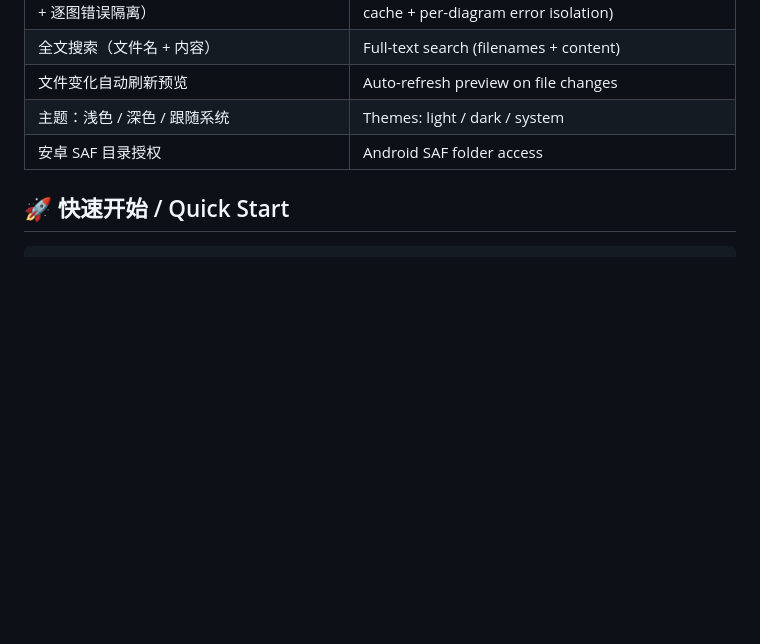
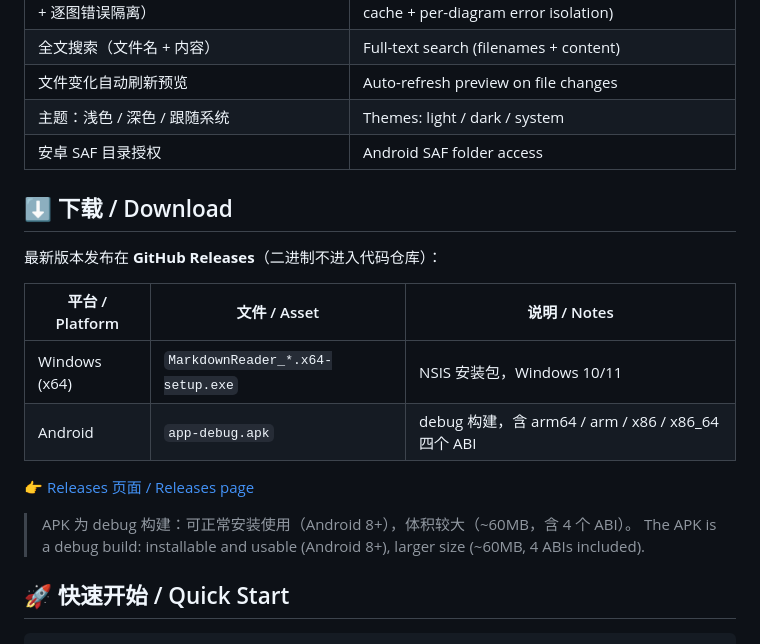
Before and after one commit to tianmingwan/markdown-reader, a Markdown page: README.md, the part around the change. GitHub-like rendering; blank space fills up the shorter version.

```diff
--- a/README.md
+++ b/README.md
@@ -16,6 +16,20 @@
 | 文件变化自动刷新预览 | Auto-refresh preview on file changes |
 | 主题：浅色 / 深色 / 跟随系统 | Themes: light / dark / system |
 | 安卓 SAF 目录授权 | Android SAF folder access |
+
+## ⬇️ 下载 / Download
+
+最新版本发布在 **GitHub Releases**（二进制不进入代码仓库）：
+
+| 平台 / Platform | 文件 / Asset | 说明 / Notes |
+| --- | --- | --- |
+| Windows (x64) | `MarkdownReader_*.x64-setup.exe` | NSIS 安装包，Windows 10/11 |
+| Android | `app-debug.apk` | debug 构建，含 arm64 / arm / x86 / x86_64 四个 ABI |
+
+👉 [Releases 页面 / Releases page](https://github.com/tianmingwan/markdown-reader/releases)
+
+> APK 为 debug 构建：可正常安装使用（Android 8+），体积较大（~60MB，含 4 个 ABI）。
+> The APK is a debug build: installable and usable (Android 8+), larger size (~60MB, 4 ABIs included).
 
 ## 🚀 快速开始 / Quick Start
 
```
Also changed, not shown: RELEASE_NOTES_v0.1.0.md (added, +29 -0 lines).
